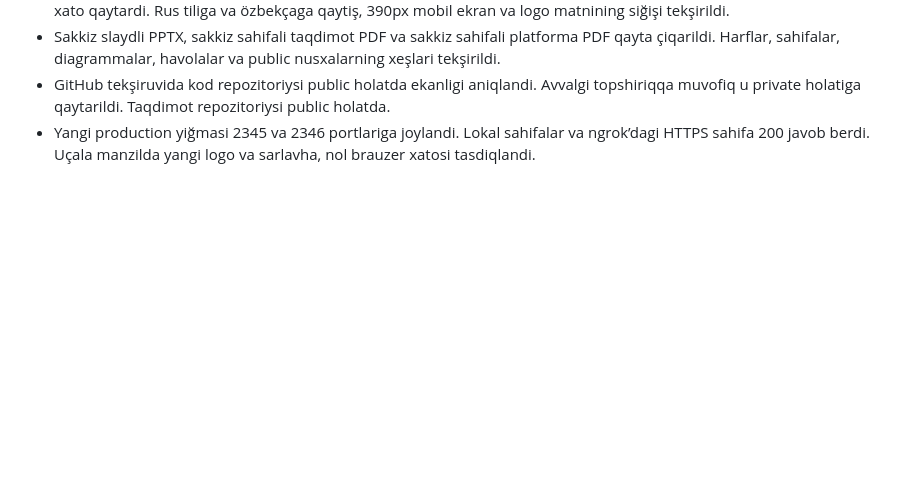
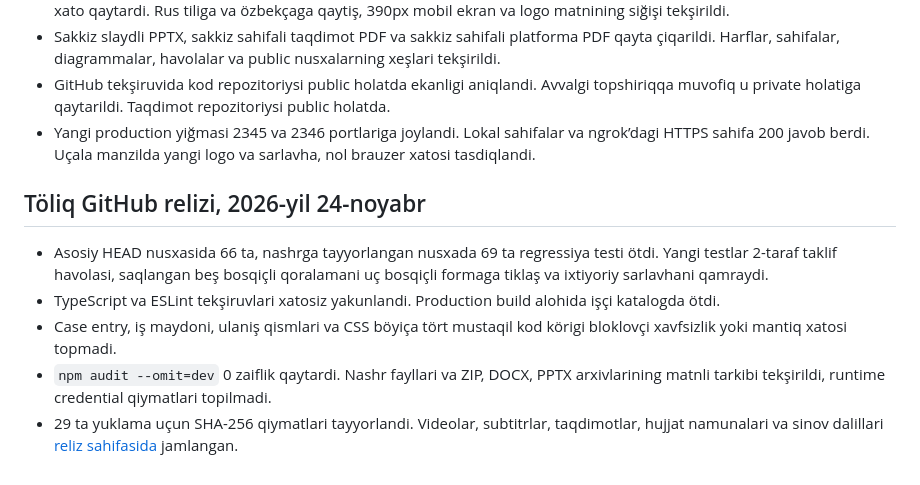
Before and after one commit to Albeerte/kelishuv-ai, a Markdown page: docs/VERIFICATION.md, the part around the change. Drawn GitHub-style; blank space fills up the shorter version.

```diff
--- a/docs/VERIFICATION.md
+++ b/docs/VERIFICATION.md
@@ -143,3 +143,11 @@ Jonli huquqiy qidiruv va sud materiallari qamrovi [yordamçi manbalari](ASSISTAN
 - Sakkiz slaydli PPTX, sakkiz sahifali taqdimot PDF va sakkiz sahifali platforma PDF qayta çiqarildi. Harflar, sahifalar, diagrammalar, havolalar va public nusxalarning xeşlari tekşirildi.
 - GitHub tekşiruvida kod repozitoriysi public holatda ekanligi aniqlandi. Avvalgi topshiriqqa muvofiq u private holatiga qaytarildi. Taqdimot repozitoriysi public holatda.
 - Yangi production yiğmasi 2345 va 2346 portlariga joylandi. Lokal sahifalar va ngrok’dagi HTTPS sahifa 200 javob berdi. Uçala manzilda yangi logo va sarlavha, nol brauzer xatosi tasdiqlandi.
+
+## Töliq GitHub relizi, 2026-yil 24-noyabr
+
+- Asosiy HEAD nusxasida 66 ta, nashrga tayyorlangan nusxada 69 ta regressiya testi ötdi. Yangi testlar 2-taraf taklif havolasi, saqlangan beş bosqiçli qoralamani uç bosqiçli formaga tiklaş va ixtiyoriy sarlavhani qamraydi.
+- TypeScript va ESLint tekşiruvlari xatosiz yakunlandi. Production build alohida işçi katalogda ötdi.
+- Case entry, iş maydoni, ulaniş qismlari va CSS böyiça tört mustaqil kod körigi bloklovçi xavfsizlik yoki mantiq xatosi topmadi.
+- `npm audit --omit=dev` 0 zaiflik qaytardi. Nashr fayllari va ZIP, DOCX, PPTX arxivlarining matnli tarkibi tekşirildi, runtime credential qiymatlari topilmadi.
+- 29 ta yuklama uçun SHA-256 qiymatlari tayyorlandi. Videolar, subtitrlar, taqdimotlar, hujjat namunalari va sinov dalillari [reliz sahifasida](https://github.com/Albeerte/kelishuv-ai/releases/tag/project-complete-2026-11-24) jamlangan.
```
Also changed, not shown: README.md (+18 -2 lines), docs/demos/mobile-workflow.png (added), 16 other files.
